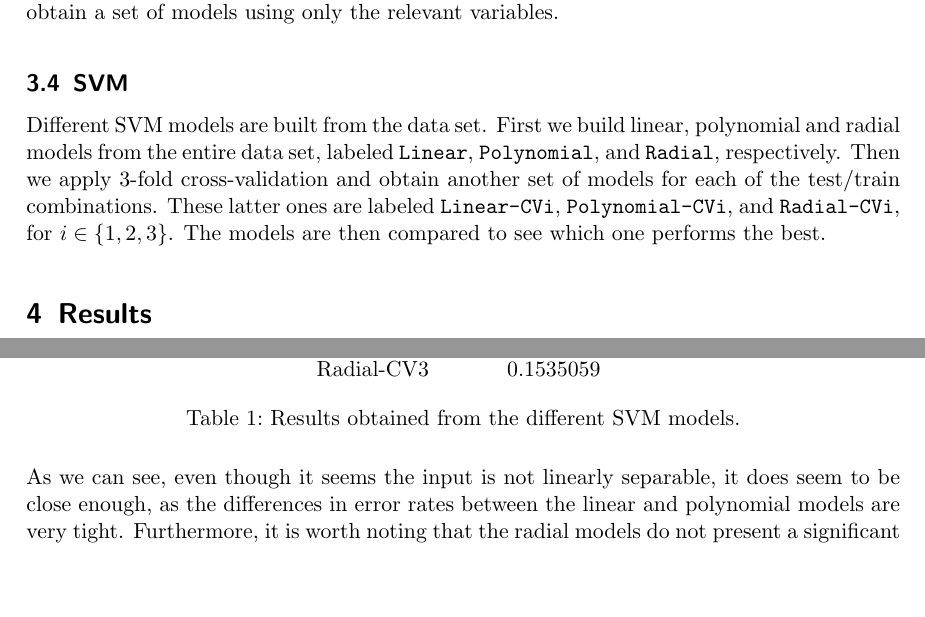
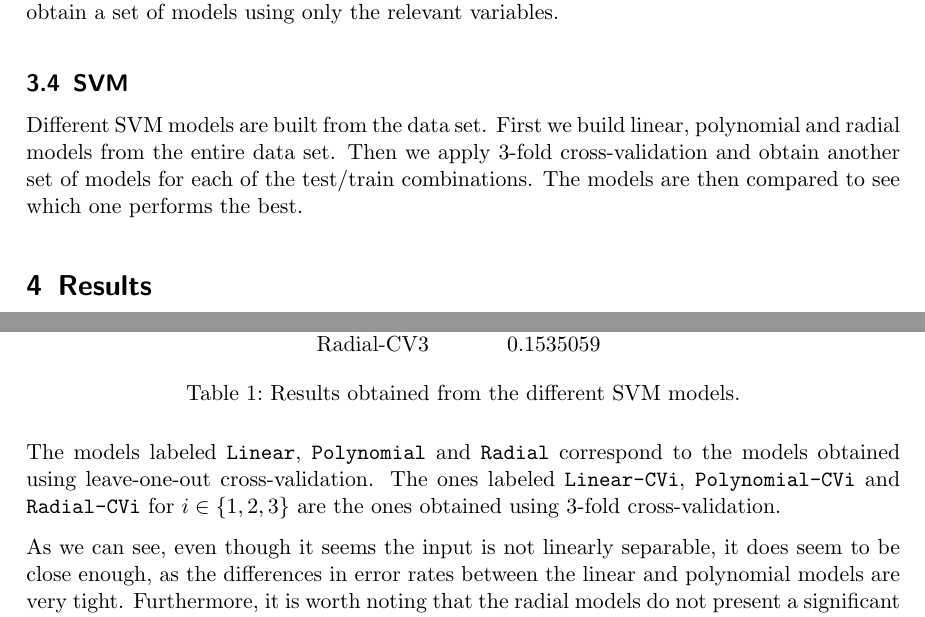
Before and after one commit to yabatross/apa, a LaTeX document (report/report.tex): two parts of pages 4 and 5 of 5, joined at a grey line, cut so that both start at the same text, the shorter picture padded with empty space. Compiled offline with pdfLaTeX.

Commit message:
SVM labels fix

```diff
--- a/report/report.tex
+++ b/report/report.tex
@@ -103,7 +103,7 @@ The problem at hand is a binary classification one and we have therefore chosen
     An initial model is built from the entire data set. Next, we find out which variables the target is dependent on and we then apply k-fold cross-validation for different values of k to obtain a set of models using only the relevant variables.
 
     \subsection{SVM}
-    Different SVM models are built from the data set. First we build linear, polynomial and radial models from the entire data set, labeled \ms{Linear}, \ms{Polynomial}, and \ms{Radial}, respectively. Then we apply 3-fold cross-validation and obtain another set of models for each of the test/train combinations. These latter ones are labeled \ms{Linear-CVi}, \ms{Polynomial-CVi}, and \ms{Radial-CVi}, for $i \in \{1,2,3\}$. The models are then compared to see which one performs the best.
+    Different SVM models are built from the data set. First we build linear, polynomial and radial models from the entire data set. Then we apply 3-fold cross-validation and obtain another set of models for each of the test/train combinations. The models are then compared to see which one performs the best.
 
 \section{Results}
 
@@ -158,6 +158,8 @@ The problem at hand is a binary classification one and we have therefore chosen
     \label{table:svm-results}
     \end{table}
 
+    The models labeled \ms{Linear}, \ms{Polynomial} and \ms{Radial} correspond to the models obtained using leave-one-out cross-validation. The ones labeled \ms{Linear-CVi}, \ms{Polynomial-CVi} and \ms{Radial-CVi} for $i \in \{1,2,3\}$ are the ones obtained using 3-fold cross-validation.
+
     As we can see, even though it seems the input is not linearly separable, it does seem to be close enough, as the differences in error rates between the linear and polynomial models are very tight. Furthermore, it is worth noting that the radial models do not present a significant improvement over the polynomial ones, so we conclude that the input data can be separated both polynomically and linearly, although not without making a few extra errors in the latter case.
 
 \section{Method Comparison}
```
